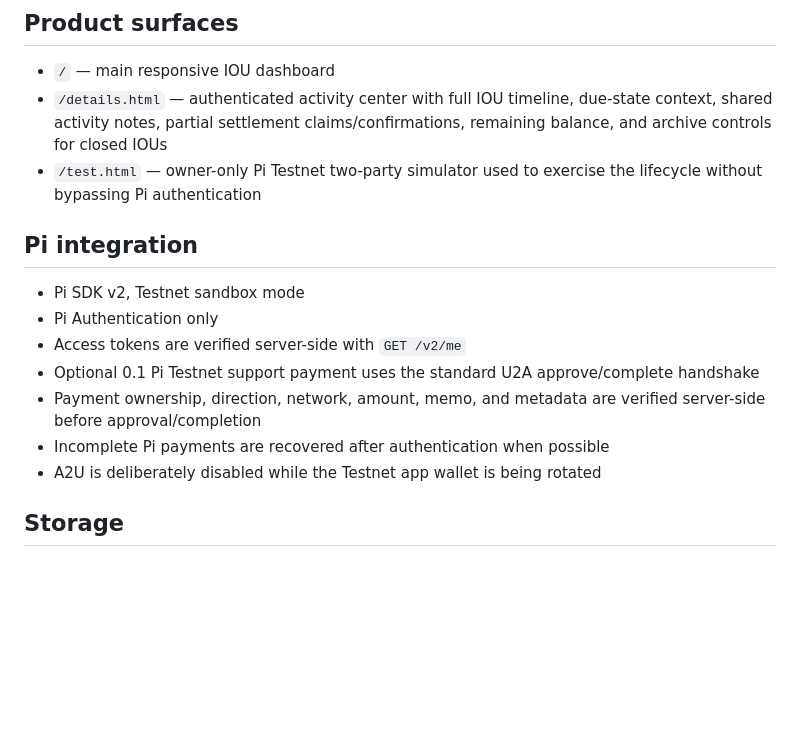
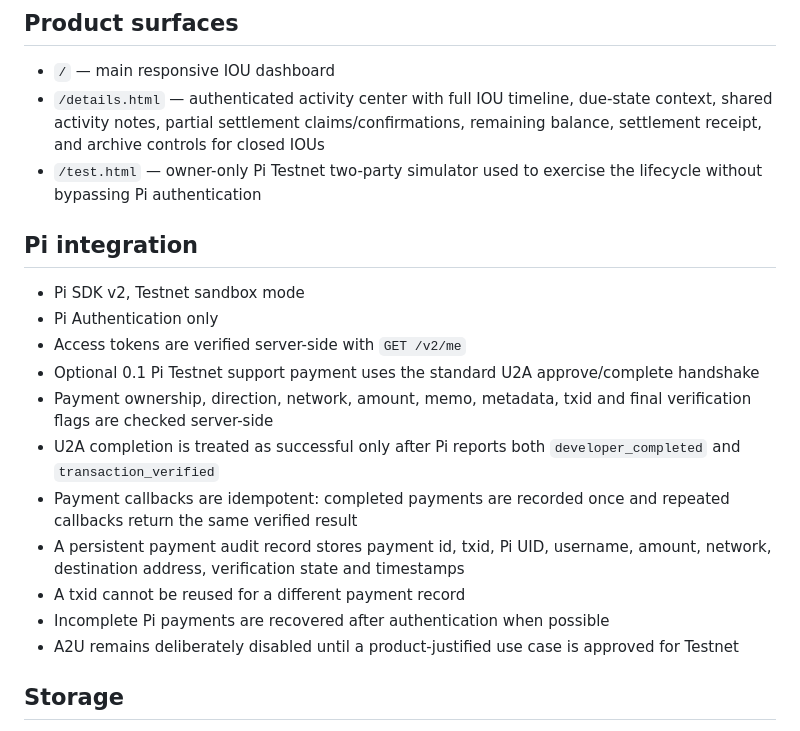
Before and after one commit to Giulex84/IIOU, a Markdown page: README.md, the part around one of its changes. Drawn GitHub-style; blank space fills up the shorter version.

```diff
--- a/README.md
+++ b/README.md
@@ -17,7 +17,7 @@ IIOU also supports a two-step **partial settlement record** while an IOU is acce
 ## Product surfaces
 
 - `/` — main responsive IOU dashboard
-- `/details.html` — authenticated activity center with full IOU timeline, due-state context, shared activity notes, partial settlement claims/confirmations, remaining balance, and archive controls for closed IOUs
+- `/details.html` — authenticated activity center with full IOU timeline, due-state context, shared activity notes, partial settlement claims/confirmations, remaining balance, settlement receipt, and archive controls for closed IOUs
 - `/test.html` — owner-only Pi Testnet two-party simulator used to exercise the lifecycle without bypassing Pi authentication
 
 ## Pi integration
@@ -26,9 +26,13 @@ IIOU also supports a two-step **partial settlement record** while an IOU is acce
 - Pi Authentication only
 - Access tokens are verified server-side with `GET /v2/me`
 - Optional 0.1 Pi Testnet support payment uses the standard U2A approve/complete handshake
-- Payment ownership, direction, network, amount, memo, and metadata are verified server-side before approval/completion
+- Payment ownership, direction, network, amount, memo, metadata, txid and final verification flags are checked server-side
+- U2A completion is treated as successful only after Pi reports both `developer_completed` and `transaction_verified`
+- Payment callbacks are idempotent: completed payments are recorded once and repeated callbacks return the same verified result
+- A persistent payment audit record stores payment id, txid, Pi UID, username, amount, network, destination address, verification state and timestamps
+- A txid cannot be reused for a different payment record
 - Incomplete Pi payments are recovered after authentication when possible
-- A2U is deliberately disabled while the Testnet app wallet is being rotated
+- A2U remains deliberately disabled until a product-justified use case is approved for Testnet
 
 ## Storage
 
```
Also changed, not shown: other parts of README.md (+9 -7 lines).
